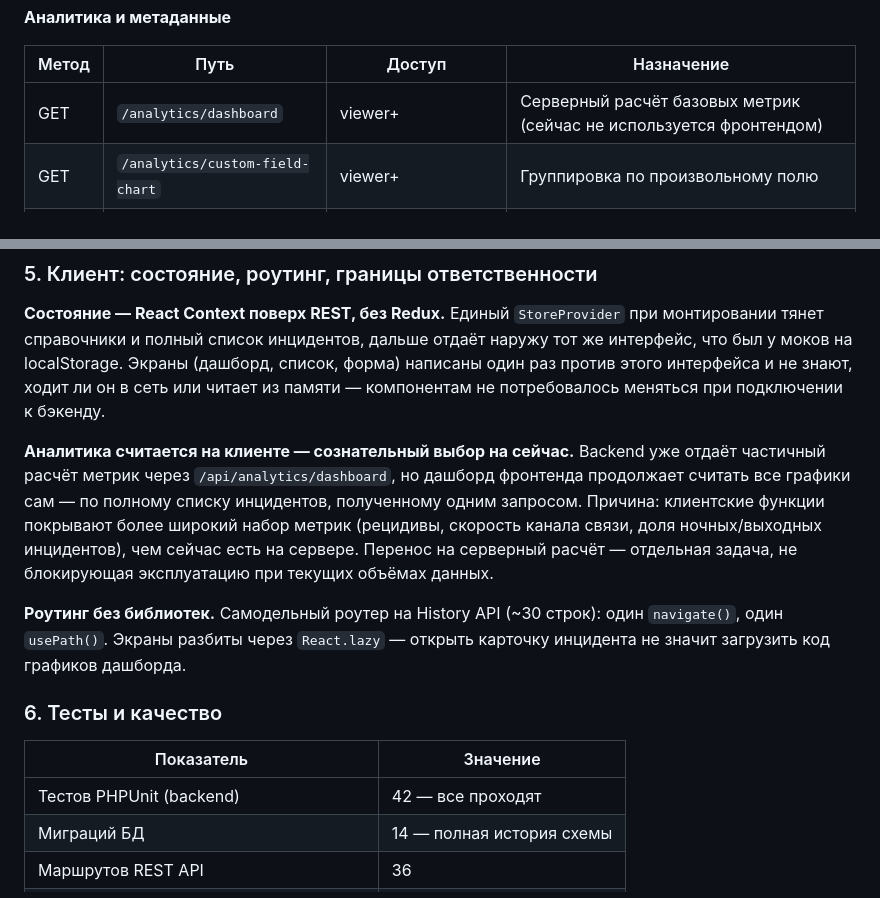
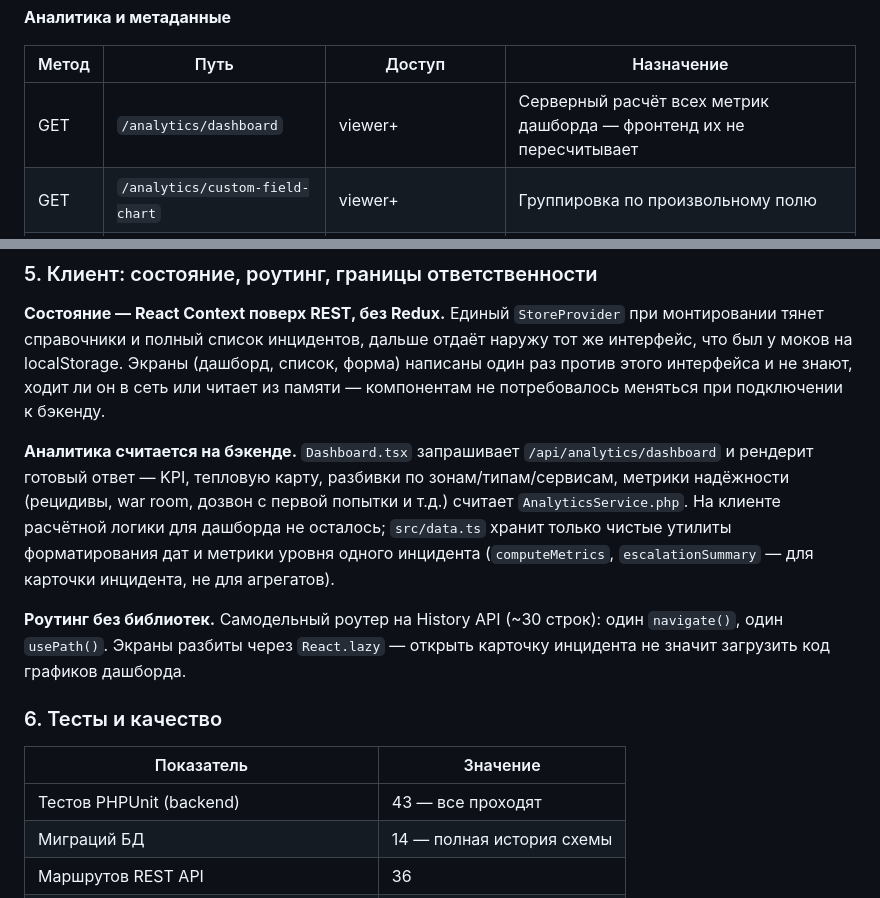
Before and after one commit to bagavund/incident, a Markdown page: SYSTEM_ANALYSIS.md, 2 parts joined by grey strips. Rendered like a GitHub page.

Commit message:
Update SYSTEM_ANALYSIS.md: dashboard analytics is server-side, not duplicated
The doc claimed the frontend recomputes dashboard metrics client-side while
the backend's /api/analytics/dashboard sat unused. That was already false —
Dashboard.tsx calls the endpoint directly and AnalyticsService.php owns all
the calculations. Also bumped the stale PHPUnit test count (42 -> 43).

```diff
--- a/SYSTEM_ANALYSIS.md
+++ b/SYSTEM_ANALYSIS.md
@@ -212,7 +212,7 @@ IMS — веб-реестр инцидентов с формой ввода, а
 
 | Метод | Путь | Доступ | Назначение |
 |---|---|---|---|
-| GET | `/analytics/dashboard` | viewer+ | Серверный расчёт базовых метрик (сейчас не используется фронтендом) |
+| GET | `/analytics/dashboard` | viewer+ | Серверный расчёт всех метрик дашборда — фронтенд их не пересчитывает |
 | GET | `/analytics/custom-field-chart` | viewer+ | Группировка по произвольному полю |
 | GET | `/meta` | любой авторизованный | Справочники и enum'ы одним запросом |
 
@@ -220,7 +220,7 @@ IMS — веб-реестр инцидентов с формой ввода, а
 
 **Состояние — React Context поверх REST, без Redux.** Единый `StoreProvider` при монтировании тянет справочники и полный список инцидентов, дальше отдаёт наружу тот же интерфейс, что был у моков на localStorage. Экраны (дашборд, список, форма) написаны один раз против этого интерфейса и не знают, ходит ли он в сеть или читает из памяти — компонентам не потребовалось меняться при подключении к бэкенду.
 
-**Аналитика считается на клиенте — сознательный выбор на сейчас.** Backend уже отдаёт частичный расчёт метрик через `/api/analytics/dashboard`, но дашборд фронтенда продолжает считать все графики сам — по полному списку инцидентов, полученному одним запросом. Причина: клиентские функции покрывают более широкий набор метрик (рецидивы, скорость канала связи, доля ночных/выходных инцидентов), чем сейчас есть на сервере. Перенос на серверный расчёт — отдельная задача, не блокирующая эксплуатацию при текущих объёмах данных.
+**Аналитика считается на бэкенде.** `Dashboard.tsx` запрашивает `/api/analytics/dashboard` и рендерит готовый ответ — KPI, тепловую карту, разбивки по зонам/типам/сервисам, метрики надёжности (рецидивы, war room, дозвон с первой попытки и т.д.) считает `AnalyticsService.php`. На клиенте расчётной логики для дашборда не осталось; `src/data.ts` хранит только чистые утилиты форматирования дат и метрики уровня одного инцидента (`computeMetrics`, `escalationSummary` — для карточки инцидента, не для агрегатов).
 
 **Роутинг без библиотек.** Самодельный роутер на History API (~30 строк): один `navigate()`, один `usePath()`. Экраны разбиты через `React.lazy` — открыть карточку инцидента не значит загрузить код графиков дашборда.
 
@@ -228,7 +228,7 @@ IMS — веб-реестр инцидентов с формой ввода, а
 
 | Показатель | Значение |
 |---|---|
-| Тестов PHPUnit (backend) | 42 — все проходят |
+| Тестов PHPUnit (backend) | 43 — все проходят |
 | Миграций БД | 14 — полная история схемы |
 | Маршрутов REST API | 36 |
 | Замечаний Pint / TypeScript-компилятора | 0 |
```
